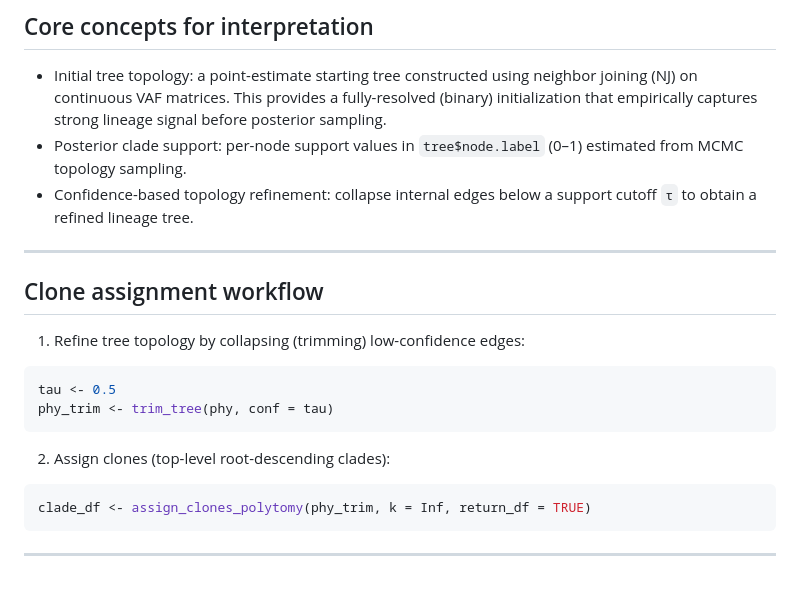
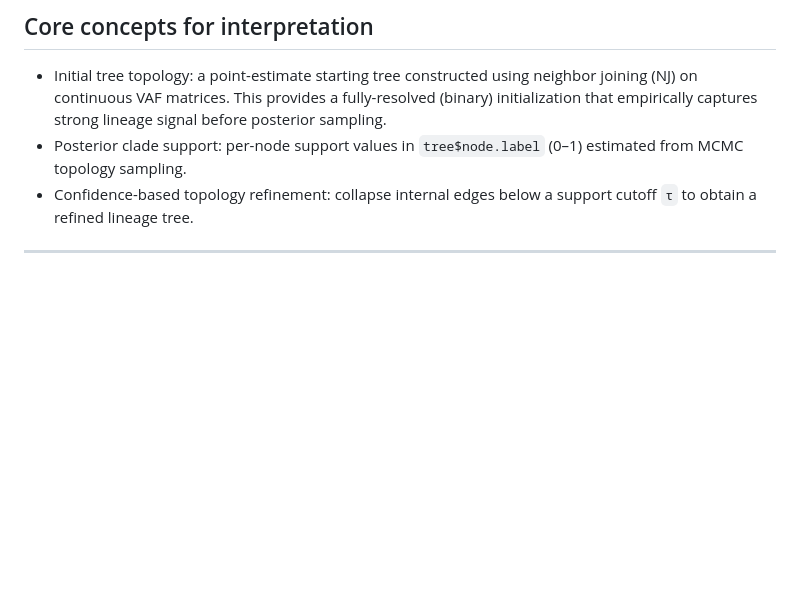
Before and after one commit to teng-gao/mitodrift, a Markdown page: README.md, the part around the change. Drawn GitHub-style; blank space fills up the shorter version.

Commit message:
Remove clone assignment workflow from README
Removed clone assignment workflow section from README.

````diff
--- a/README.md
+++ b/README.md
@@ -129,20 +129,3 @@ Full lineage inference pipeline is run with `inst/bin/run_mitodrift_em.R`.
 - Confidence-based topology refinement: collapse internal edges below a support cutoff `τ` to obtain a refined lineage tree.
 
 ---
-
-## Clone assignment workflow
-
-1) Refine tree topology by collapsing (trimming) low-confidence edges:
-
-```r
-tau <- 0.5
-phy_trim <- trim_tree(phy, conf = tau)
-```
-
-2) Assign clones (top-level root-descending clades):
-
-```r
-clade_df <- assign_clones_polytomy(phy_trim, k = Inf, return_df = TRUE)
-```
-
----
````
